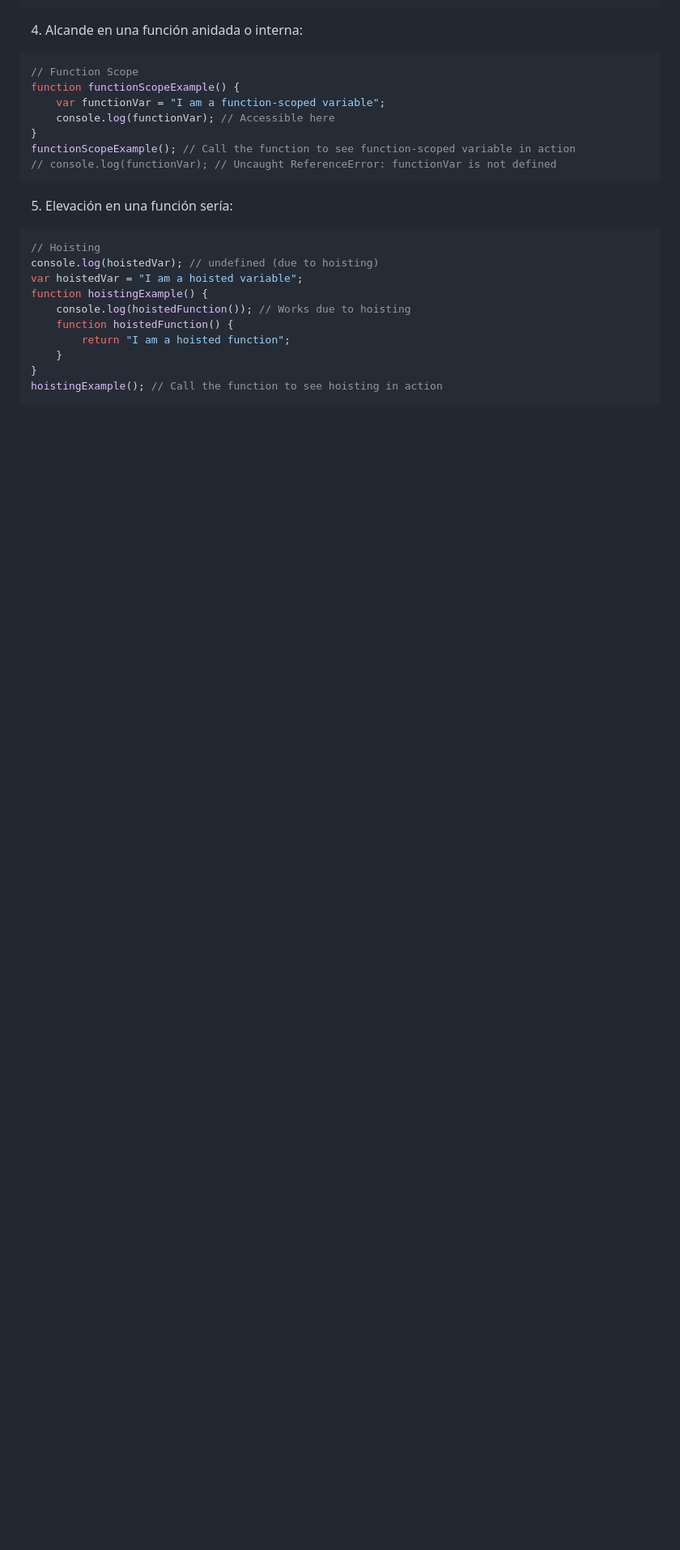
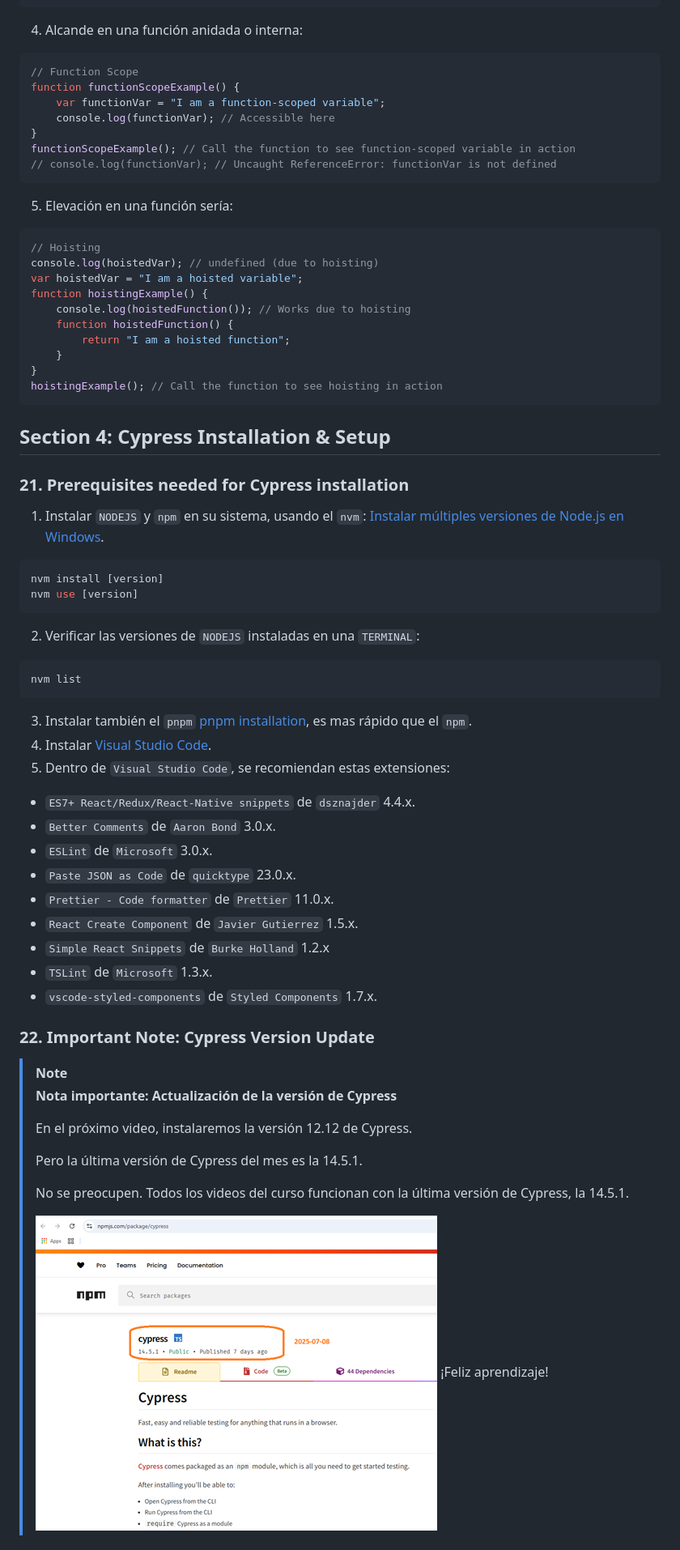
Before and after one commit to JDGonzal/Cypress-14-Docker-Cucumber-Jenkins-JUNE25, a Markdown page: README.md, the part around the change printed below. Shown: that part at 81% size. Drawn GitHub-style; pictures changed too: images/2025-07-08_074348.png (added); blank space fills up the shorter version.

Commit message:
04_Cypress_Installation_Setup
  21. Prerequisites needed for Cypress installation
  22. Important Note: Cypress Version Update
  23. Installation of Cypress

#04_Cypress_Installation_Setup

````diff
--- a/README.md
+++ b/README.md
@@ -1084,3 +1084,49 @@ function hoistingExample() {
 }
 hoistingExample(); // Call the function to see hoisting in action
 ```
+
+
+## Section 4: Cypress Installation & Setup
+
+### 21. Prerequisites needed for Cypress installation
+
+1. Instalar `NODEJS` y `npm` en su sistema, usando el `nvm`:
+  [Instalar múltiples versiones de Node.js en Windows](https://rafaelneto.dev/blog/instalar-multiples-versiones-nodejs-windows/).
+```bash
+nvm install [version]
+nvm use [version]
+```
+2. Verificar las versiones de `NODEJS` instaladas en una `TERMINAL`:
+```bash
+nvm list
+```
+3. Instalar también el `pnpm` [pnpm installation](https://pnpm.io/installation), es mas rápido que el  `npm`.
+4. Instalar [Visual Studio Code](https://code.visualstudio.com/insiders/).
+5. Dentro de `Visual Studio Code`, se recomiendan estas extensiones:
+* `ES7+ React/Redux/React-Native snippets` de `dsznajder` 4.4.x.
+* `Better Comments` de `Aaron Bond` 3.0.x.
+* `ESLint` de `Microsoft` 3.0.x.
+* `Paste JSON as Code` de `quicktype` 23.0.x.
+* `Prettier - Code formatter` de `Prettier` 11.0.x.
+* `React Create Component` de `Javier Gutierrez` 1.5.x.
+* `Simple React Snippets` de `Burke Holland` 1.2.x
+* `TSLint` de `Microsoft` 1.3.x.
+* `vscode-styled-components` de `Styled Components` 1.7.x.
+
+### 22. Important Note: Cypress Version Update
+
+>[!NOTE]
+>
+>**Nota importante: Actualización de la versión de Cypress**
+>
+>En el próximo video, instalaremos la versión 12.12 de Cypress.
+>
+>Pero la última versión de Cypress del mes es la 14.5.1.
+>
+>No se preocupen. Todos los videos del curso funcionan con la última versión de Cypress, la 14.5.1.
+>
+>![npm -> cypress (version)](images/2025-07-08_074348.png "npm -> cypress (version)")
+>¡Feliz aprendizaje!
+
+
+
````
Also changed, not shown: other parts of README.md (+61 -0 lines), images/2025-07-08_075529.png (added), images/2025-07-08_080712.png (added), 3 other files.
